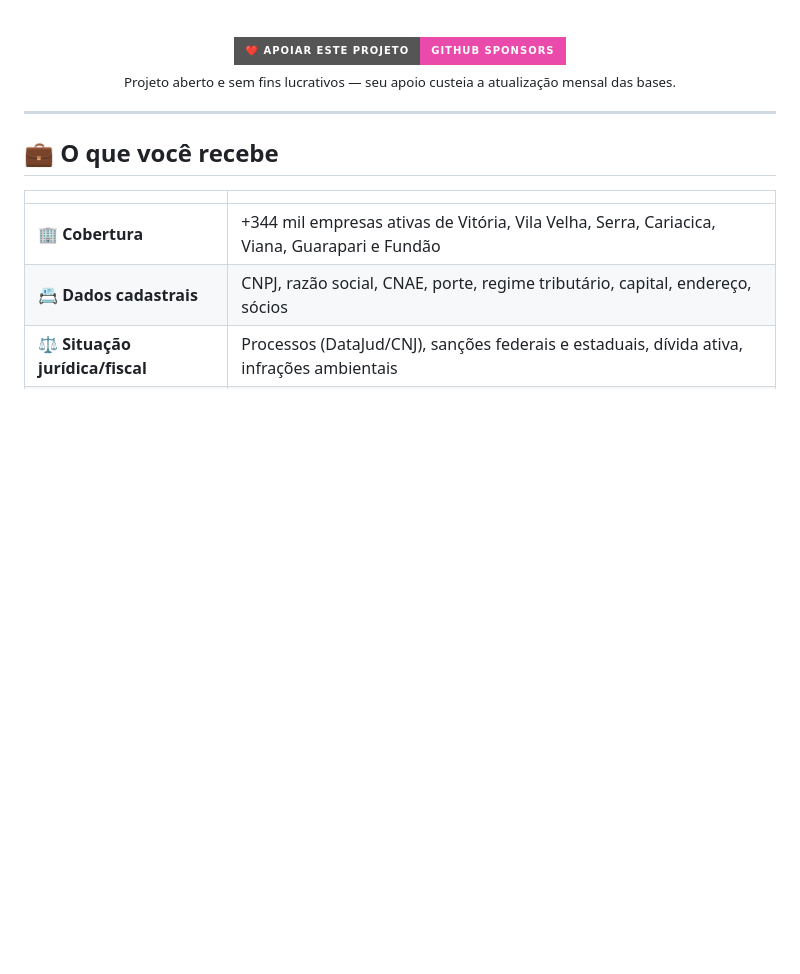
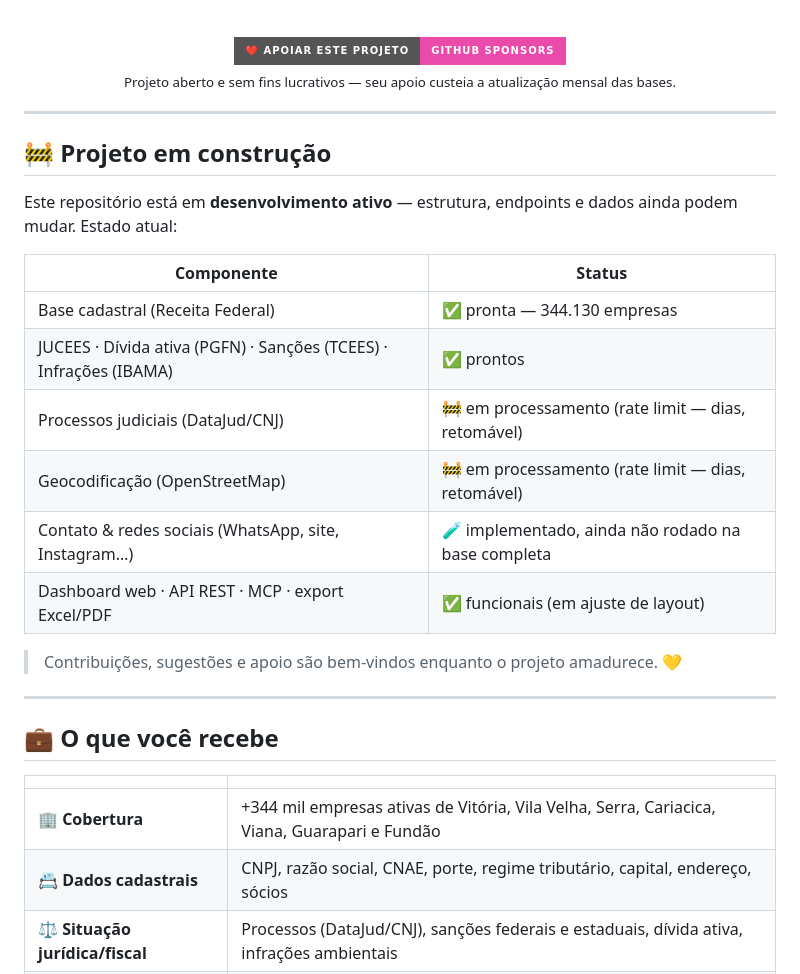
Before and after one commit to brunokobi/projeto_grande_vitoria_empresas, a Markdown page: README.md, the part around one of its changes. Rendered like a GitHub page; badges without logos; blank space fills up the shorter version.

Commit message:
README: adiciona aviso de 'em construção' com o status atual dos componentes

```diff
--- a/README.md
+++ b/README.md
@@ -26,6 +27,23 @@ Mais de **344 mil empresas ativas** de **7 municípios**, cruzando dados cadastr
 <sub>Projeto aberto e sem fins lucrativos — seu apoio custeia a atualização mensal das bases.</sub>
 
 </div>
+
+---
+
+## 🚧 Projeto em construção
+
+Este repositório está em **desenvolvimento ativo** — estrutura, endpoints e dados ainda podem mudar. Estado atual:
+
+| Componente | Status |
+|---|---|
+| Base cadastral (Receita Federal) | ✅ pronta — 344.130 empresas |
+| JUCEES · Dívida ativa (PGFN) · Sanções (TCEES) · Infrações (IBAMA) | ✅ prontos |
+| Processos judiciais (DataJud/CNJ) | 🚧 em processamento (rate limit — dias, retomável) |
+| Geocodificação (OpenStreetMap) | 🚧 em processamento (rate limit — dias, retomável) |
+| Contato & redes sociais (WhatsApp, site, Instagram…) | 🧪 implementado, ainda não rodado na base completa |
+| Dashboard web · API REST · MCP · export Excel/PDF | ✅ funcionais (em ajuste de layout) |
+
+> Contribuições, sugestões e apoio são bem-vindos enquanto o projeto amadurece. 💛
 
 ---
 
```
Also changed, not shown: other parts of README.md (+1 -0 lines).
